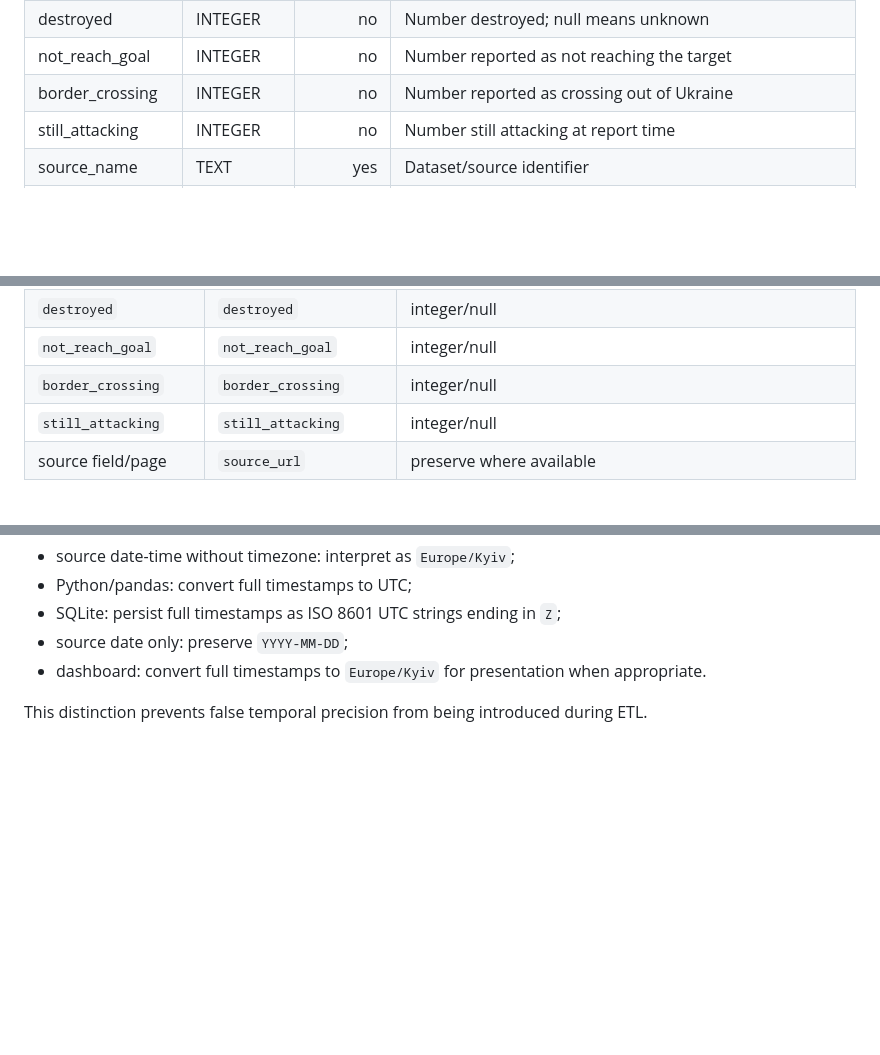
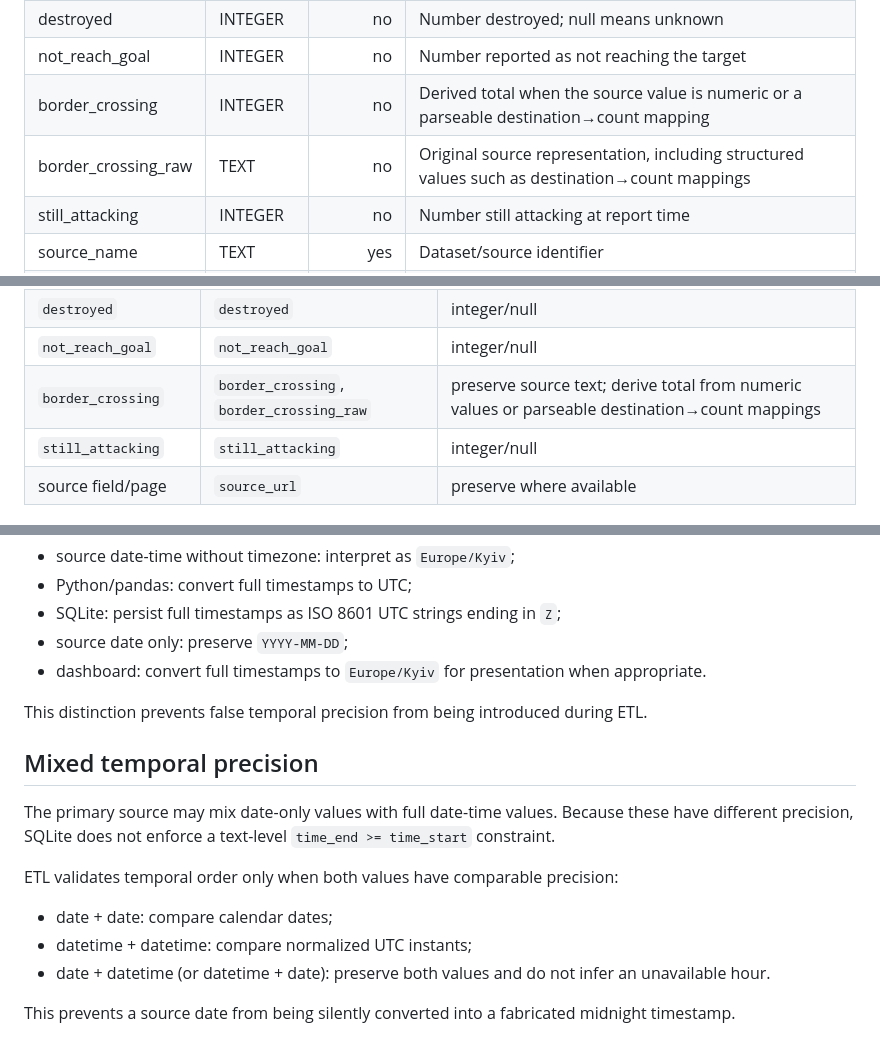
Before and after one commit to RomanMykolaichuk/Course_AI-2026_2_14, a Markdown page: docs/data_dictionary.md, 3 parts joined by grey strips. Rendered like a GitHub page; blank space fills up the shorter version.

Commit message:
Document mixed time precision and structured border crossings

```diff
--- a/docs/data_dictionary.md
+++ b/docs/data_dictionary.md
@@ -42,7 +42,8 @@ One row represents one normalized source observation for a specific attack inter
 | launched | INTEGER | no | Number launched; null means unknown, not zero |
 | destroyed | INTEGER | no | Number destroyed; null means unknown |
 | not_reach_goal | INTEGER | no | Number reported as not reaching the target |
-| border_crossing | INTEGER | no | Number reported as crossing out of Ukraine |
+| border_crossing | INTEGER | no | Derived total when the source value is numeric or a parseable destination→count mapping |
+| border_crossing_raw | TEXT | no | Original source representation, including structured values such as destination→count mappings |
 | still_attacking | INTEGER | no | Number still attacking at report time |
 | source_name | TEXT | yes | Dataset/source identifier |
 | source_url | TEXT | no | URL of original source record/page where available |
@@ -177,7 +178,7 @@ Do not use as predictors:
 | `launched` | `launched` | integer/null; never replace null with zero |
 | `destroyed` | `destroyed` | integer/null |
 | `not_reach_goal` | `not_reach_goal` | integer/null |
-| `border_crossing` | `border_crossing` | integer/null |
+| `border_crossing` | `border_crossing`, `border_crossing_raw` | preserve source text; derive total from numeric values or parseable destination→count mappings |
 | `still_attacking` | `still_attacking` | integer/null |
 | source field/page | `source_url` | preserve where available |
 
@@ -204,3 +205,15 @@ Current primary-source handling:
 - dashboard: convert full timestamps to `Europe/Kyiv` for presentation when appropriate.
 
 This distinction prevents false temporal precision from being introduced during ETL.
+
+## Mixed temporal precision
+
+The primary source may mix date-only values with full date-time values. Because these have different precision, SQLite does not enforce a text-level `time_end >= time_start` constraint.
+
+ETL validates temporal order only when both values have comparable precision:
+
+- date + date: compare calendar dates;
+- datetime + datetime: compare normalized UTC instants;
+- date + datetime (or datetime + date): preserve both values and do not infer an unavailable hour.
+
+This prevents a source date from being silently converted into a fabricated midnight timestamp.
```
